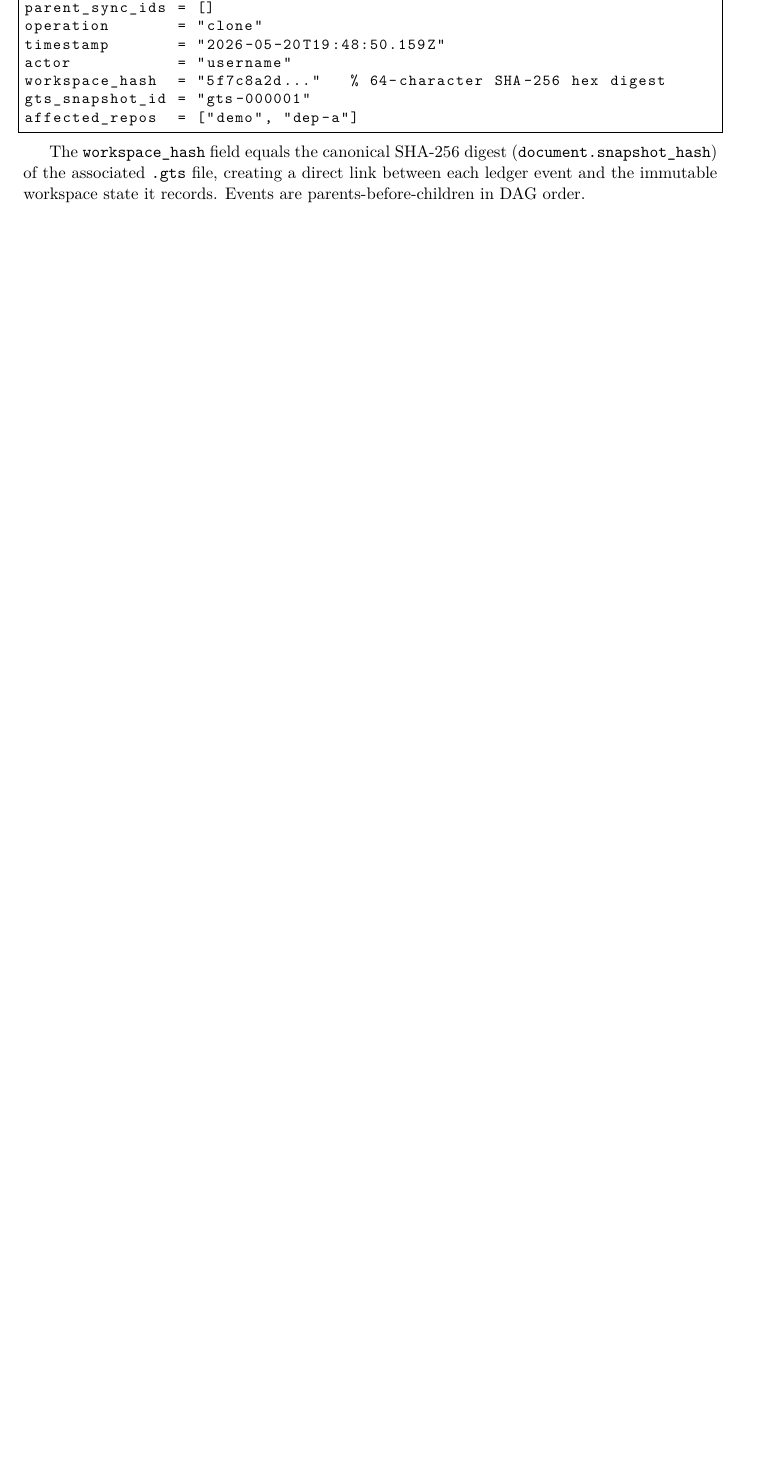
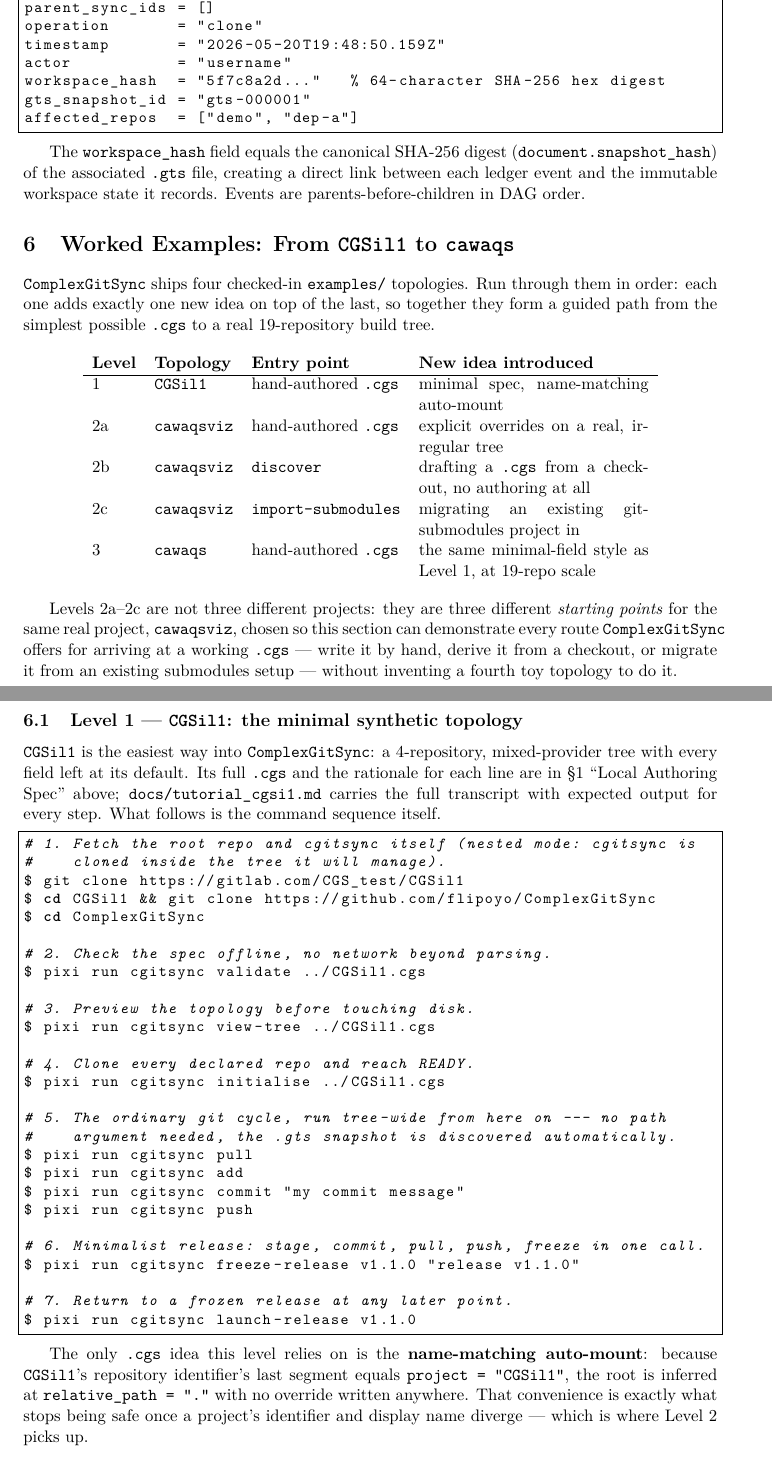
Before and after one commit to flipoyo/ComplexGitSync, a LaTeX document (docs/c_user_guide.tex, which reads docs/Text/worked_examples.tex): part of page 13 of 14 before the commit and two parts of pages 13 and 14 of 17 after it, the two joined at a grey line, cut so that both start at the same text, the shorter picture padded with empty space. The pictures show the PDF file docs/c_user_guide.pdf that the author committed with the source.

Commit message:
Added a new dedicated section to the user guide covering step-by-step execution of various example topologies, ordered from easiest to most advanced:docs/Text/worked_examples.tex (new file): a runbook-style section, wired into the guide via \input{Text/worked_examples} in docs/Text/user_guide.tex. Level 1 — CGSil1: minimal synthetic topology, full CLI lifecycle (validate → view-tree → initialise → pull/add/commit/push → freeze-release → launch-release). Level 2 — cawaqsviz: the same real project reached three different ways — 2a hand-authored .cgs, 2b discover (autodiscover from a checkout), 2c import-submodules (migrating from git submodules) — with a note on the shared no-private-repo caveat. Level 3 — cawaqs: the 19-repo real build tree, showing the same minimal-field style as Level 1 scaled up, plus its build hand-off boundary. A comparison table up front and cross-references (not restatements) to the existing CLI command reference and the docs/tutorial_cgsi1.md / docs/tutorial_cawaqs.md narrative walkthroughs, to avoid duplicating content that already exists there.

```diff
--- /dev/null
+++ b/docs/Text/worked_examples.tex
@@ -0,0 +1,86 @@
+% worked_examples.tex — step-by-step runbooks for the checked-in examples/*
+% topologies, ordered from the easiest to the most advanced. Companion to,
+% not a repeat of, the per-command reference in Text/user_guide.tex and the
+% narrative tutorials docs/tutorial_cgsi1.md / docs/tutorial_cawaqs.md: this
+% section gives the exact command sequence for each topology and explains
+% what changes between them, and points to those other documents for flag
+% semantics and full expected-output transcripts.
+% -----------------------------------------------------------------------
+\section{Worked Examples: From \texttt{CGSil1} to \texttt{cawaqs}}
+\label{sec:worked-examples}
+
+\cgspkg{} ships four checked-in \texttt{examples/} topologies. Run through
+them in order: each one adds exactly one new idea on top of the last, so
+together they form a guided path from the simplest possible \texttt{.cgs}
+to a real 19-repository build tree.
+
+\begin{center}
+\begin{tabular}{lllp{5.3cm}}
+\textbf{Level} & \textbf{Topology} & \textbf{Entry point} & \textbf{New idea introduced} \\
+\hline
+1 & \texttt{CGSil1} & hand-authored \texttt{.cgs} & minimal spec, name-matching auto-mount \\
+2a & \texttt{cawaqsviz} & hand-authored \texttt{.cgs} & explicit overrides on a real, irregular tree \\
+2b & \texttt{cawaqsviz} & \texttt{discover} & drafting a \texttt{.cgs} from a checkout, no authoring at all \\
+2c & \texttt{cawaqsviz} & \texttt{import-submodules} & migrating an existing git-submodules project in \\
+3 & \texttt{cawaqs} & hand-authored \texttt{.cgs} & the same minimal-field style as Level~1, at 19-repo scale \\
+\end{tabular}
+\end{center}
+
+Levels~2a--2c are not three different projects: they are three different
+\emph{starting points} for the same real project, \texttt{cawaqsviz}, chosen
+so this section can demonstrate every route \cgspkg{} offers for arriving
+at a working \texttt{.cgs} --- write it by hand, derive it from a checkout,
+or migrate it from an existing submodules setup --- without inventing a
+fourth toy topology to do it.
+
+% -----------------------------------------------------------------------
+\subsection{Level 1 --- \texttt{CGSil1}: the minimal synthetic topology}
+
+\texttt{CGSil1} is the easiest way into \cgspkg{}: a 4-repository,
+mixed-provider tree with every field left at its default. Its full
+\texttt{.cgs} and the rationale for each line are in \S\ref{chap:user-guide}
+``Local Authoring Spec'' above; \texttt{docs/tutorial\_cgsi1.md} carries the
+full transcript with expected output for every step. What follows is the
+command sequence itself.
+
+\begin{lstlisting}[language=bash]
+# 1. Fetch the root repo and cgitsync itself (nested mode: cgitsync is
+#    cloned inside the tree it will manage).
+$ git clone https://gitlab.com/CGS_test/CGSil1
+$ cd CGSil1 && git clone https://github.com/flipoyo/ComplexGitSync
+$ cd ComplexGitSync
+
+# 2. Check the spec offline, no network beyond parsing.
+$ pixi run cgitsync validate ../CGSil1.cgs
+
+# 3. Preview the topology before touching disk.
+$ pixi run cgitsync view-tree ../CGSil1.cgs
+
+# 4. Clone every declared repo and reach READY.
+$ pixi run cgitsync initialise ../CGSil1.cgs
+
+# 5. The ordinary git cycle, run tree-wide from here on --- no path
+#    argument needed, the .gts snapshot is discovered automatically.
+$ pixi run cgitsync pull
+$ pixi run cgitsync add
+$ pixi run cgitsync commit "my commit message"
+$ pixi run cgitsync push
+
+# 6. Minimalist release: stage, commit, pull, push, freeze in one call.
+$ pixi run cgitsync freeze-release v1.1.0 "release v1.1.0"
+
+# 7. Return to a frozen release at any later point.
+$ pixi run cgitsync launch-release v1.1.0
+\end{lstlisting}
+
+The only \texttt{.cgs} idea this level relies on is the
+\textbf{name-matching auto-mount}: because \texttt{CGSil1}'s repository
+identifier's last segment equals \texttt{project = "CGSil1"}, the root is
+inferred at \texttt{relative\_path = "."} with no override written anywhere.
+That convenience is exactly what stops being safe once a project's
+identifier and display name diverge --- which is where Level~2 picks up.
+
+% -----------------------------------------------------------------------
+\subsection{Level 2 --- \texttt{cawaqsviz}: three ways to the same \texttt{.cgs}}
+
+\texttt{cawaqsviz} (\url{https://gitlab.com/cawaqs/gviz/cawaqsviz}) is a
@@ -0,0 +94 @@
+\subsubsection{2a --- Write it by hand}
@@ -0,0 +104,9 @@
+\begin{lstlisting}[language=bash]
+$ pixi run cgitsync validate examples/cawaqsviz.cgs
+$ pixi run cgitsync bootstrap examples/cawaqsviz.cgs cawaqsviz-demo
+$ pixi run cgitsync view-tree --search-dir <path bootstrap printed>
+\end{lstlisting}
+
+\texttt{bootstrap} is used instead of \texttt{initialise} here because, unlike
+\texttt{CGSil1} above, this example is not meant to have \cgspkg{} cloned
+inside the tree it manages --- see \texttt{bootstrap} in
@@ -0,0 +124,4 @@
+\begin{lstlisting}[language=bash]
+# A plain clone leaves submodule paths empty; initialise them first so
+# discover has something to find at those paths.
+$ git clone https://gitlab.com/cawaqs/gviz/cawaqsviz cawaqsviz-scan
@@ -0,0 +135,2 @@
+$ pixi run cgitsync validate cawaqsviz-discovered.cgs
+\end{lstlisting}
@@ -0,0 +169 @@
+\end{lstlisting}
@@ -0,0 +202,4 @@
+\begin{lstlisting}[language=bash]
+$ pixi run cgitsync validate examples/cawaqs.cgs
+$ pixi run cgitsync bootstrap examples/cawaqs.cgs cawaqs-smoke-test
+$ pixi run cgitsync view-tree --search-dir <path bootstrap printed>
@@ -0,0 +210 @@
+\end{lstlisting}
```
Also changed, not shown: docs/Text/user_guide.tex (+3 -0 lines), docs/MASTER.pdf, docs/c_user_guide.pdf, docs/Text/worked_examples.tex (120 more changed lines), 1 other file.
